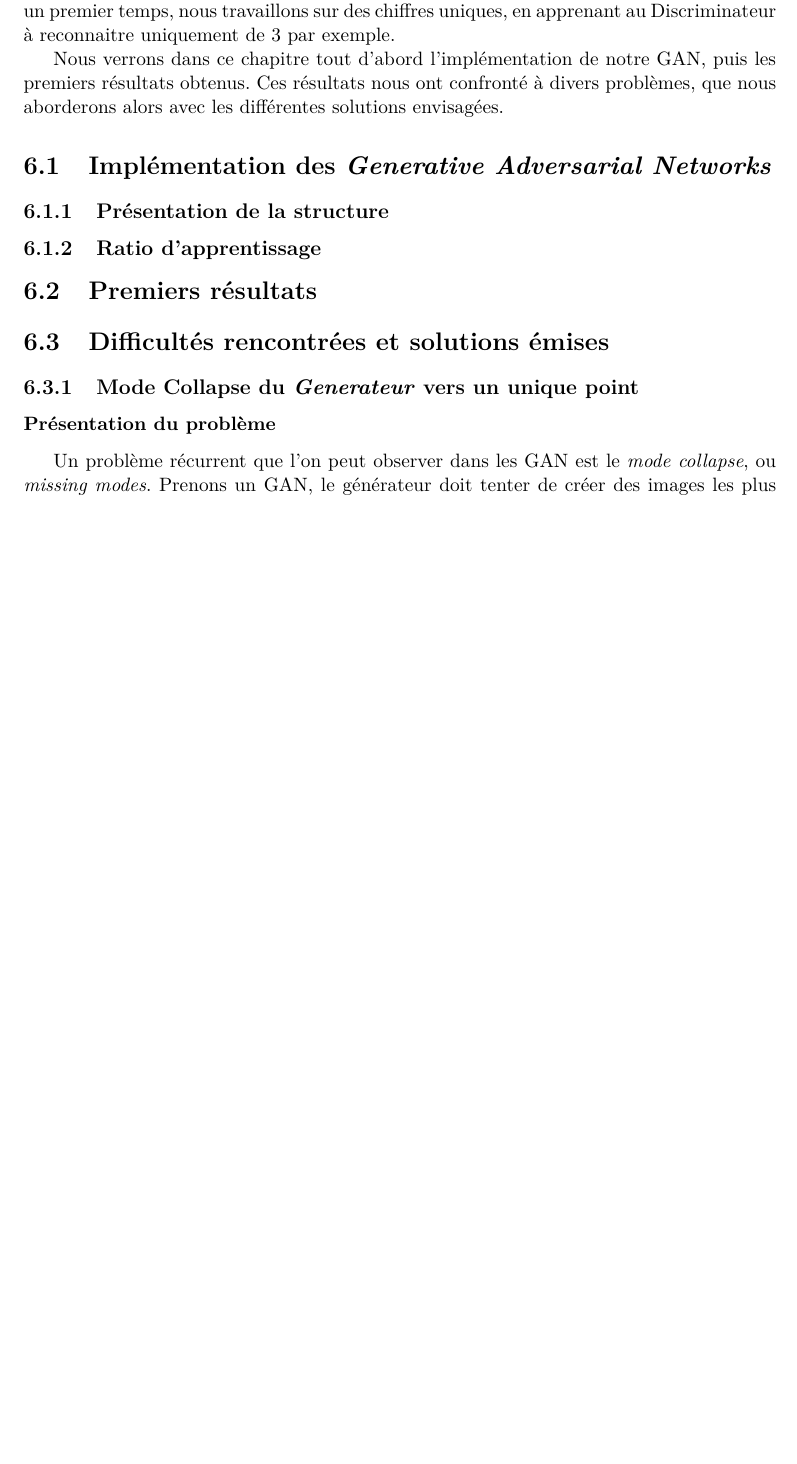
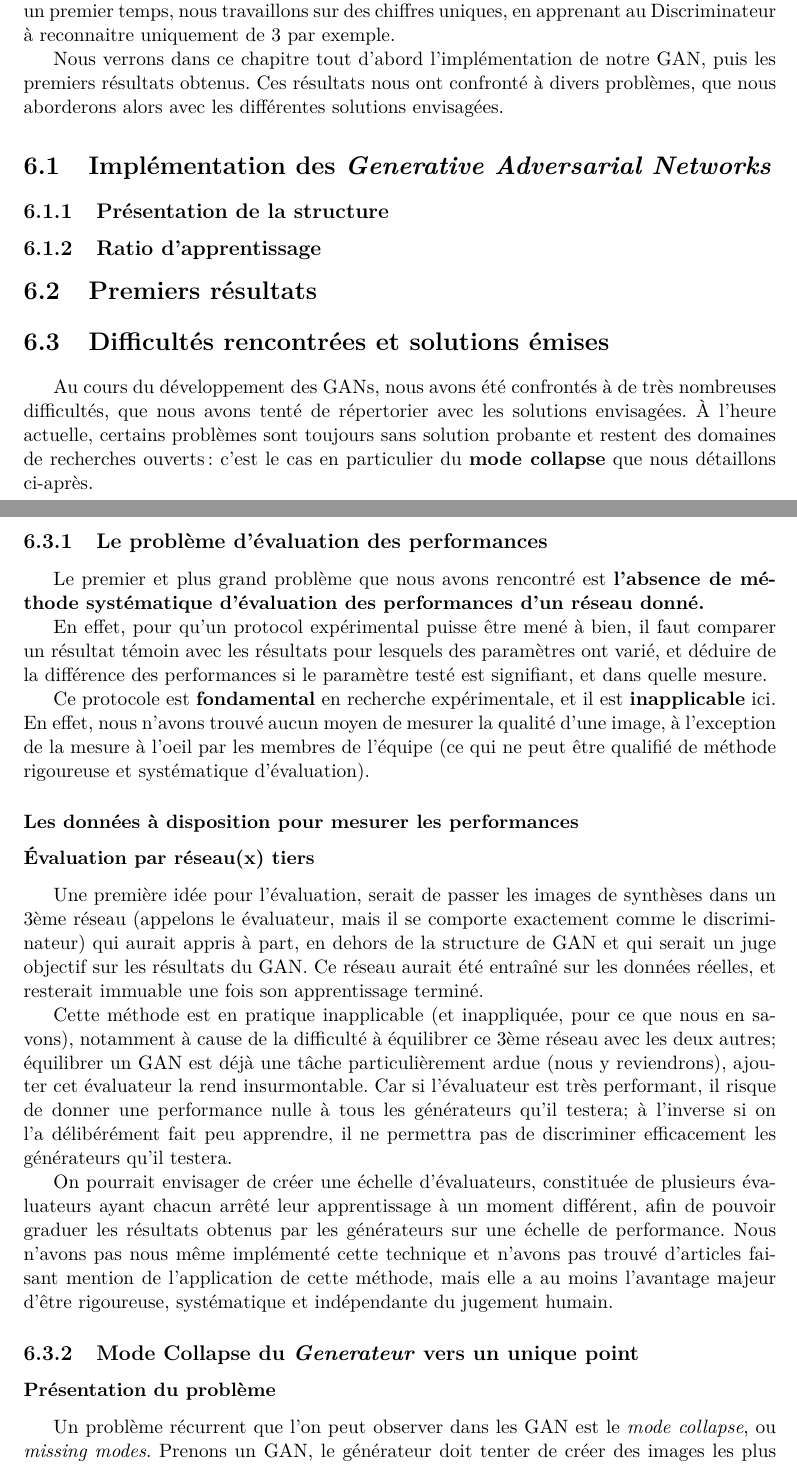
Before and after one commit to Supelec-GAN/Couleuvre-Rapport, a LaTeX document (rapport.tex, which reads 07-gan_implementation.tex): part of page 19 of 21 before the commit and two parts of pages 19 and 20 of 22 after it, the two joined at a grey line, cut so that both start at the same text, the shorter picture padded with empty space. Compiled offline with pdfLaTeX.

Commit message:
Ajout de parapgraphes sur l'évaluation des performances

```diff
--- a/07-gan_implementation.tex
+++ b/07-gan_implementation.tex
@@ -14,6 +14,29 @@ Nous verrons dans ce chapitre tout d'abord l'implémentation de notre GAN, puis
 \section{Premiers résultats}
 
 \section{Difficultés rencontrées et solutions émises}
+
+Au cours du développement des GANs, nous avons été confrontés à de très nombreuses difficultés, que nous avons tenté de répertorier avec les solutions envisagées. À l'heure actuelle, certains problèmes sont toujours sans solution probante et restent des domaines de recherches ouverts : c'est le cas en particulier du \textbf{mode collapse} que nous détaillons ci-après.
+
+\subsection{Le problème d'évaluation des performances}
+
+Le premier et plus grand problème que nous avons rencontré est \textbf{l'absence de méthode systématique d'évaluation des performances d'un réseau donné.}
+
+En effet, pour qu'un protocol expérimental puisse être mené à bien, il faut comparer un résultat témoin avec les résultats pour lesquels des paramètres ont varié, et déduire de la différence des performances si le paramètre testé est signifiant, et dans quelle mesure.
+
+Ce protocole est \textbf{fondamental} en recherche expérimentale, et il est \textbf{inapplicable} ici. En effet, nous n'avons trouvé aucun moyen de mesurer la qualité d'une image, à l'exception de la mesure à l'oeil par les membres de l'équipe (ce qui ne peut être qualifié de méthode rigoureuse et systématique d'évaluation).
+
+\subsubsection{Les données à disposition pour mesurer les performances}
+
+
+
+\subsubsection{Évaluation par réseau(x) tiers}
+
+Une première idée pour l'évaluation, serait de passer les images de synthèses dans un 3ème réseau (appelons le évaluateur, mais il se comporte exactement comme le discriminateur) qui aurait appris à part, en dehors de la structure de GAN et qui serait un juge objectif sur les résultats du GAN. Ce réseau aurait été entraîné sur les données réelles, et resterait immuable une fois son apprentissage terminé.
+
+Cette méthode est en pratique inapplicable (et inappliquée, pour ce que nous en savons), notamment à cause de la difficulté à équilibrer ce 3ème réseau avec les deux autres; équilibrer un GAN est déjà une tâche particulièrement ardue (nous y reviendrons), ajouter cet évaluateur la rend insurmontable. Car si l'évaluateur est très performant, il risque de donner une performance nulle à tous les générateurs qu'il testera; à l'inverse si on l'a délibérément fait peu apprendre, il ne permettra pas de discriminer efficacement les générateurs qu'il testera.
+
+On pourrait envisager de créer une échelle d'évaluateurs, constituée de plusieurs évaluateurs ayant chacun arrêté leur apprentissage à un moment différent, afin de pouvoir graduer les résultats obtenus par les générateurs sur une échelle de performance. Nous n'avons pas nous même implémenté cette technique et n'avons pas trouvé d'articles faisant mention de l'application de cette méthode, mais elle a au moins l'avantage majeur d'être rigoureuse, systématique et indépendante du jugement humain.
+
 \subsection{Mode Collapse du \textit{Generateur} vers un unique point}
 \subsubsection{Présentation du problème}
 
```
Also changed, not shown: rapport.pdf.
